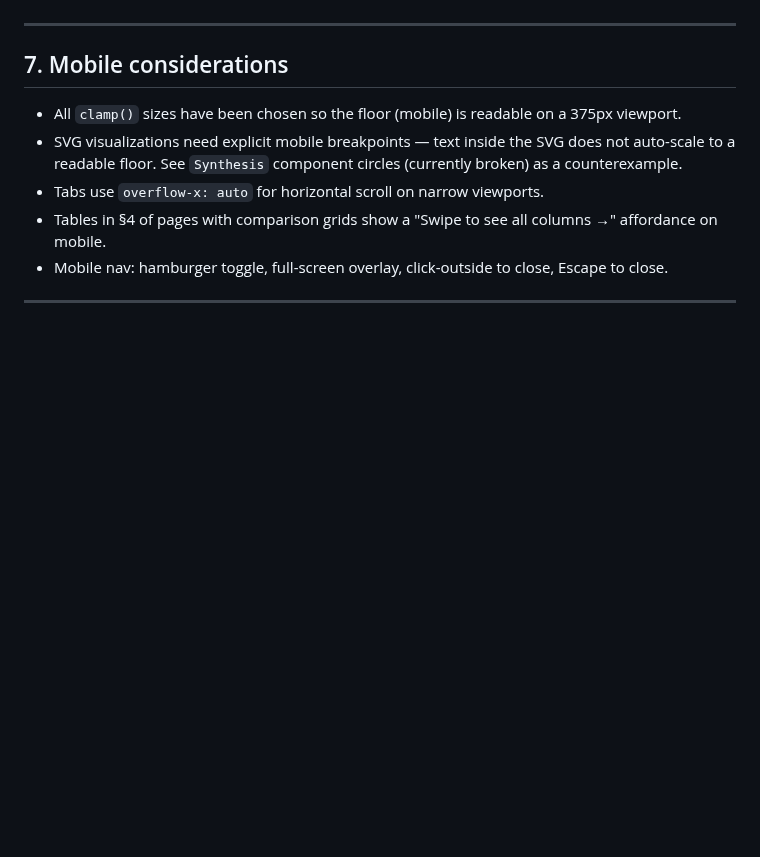
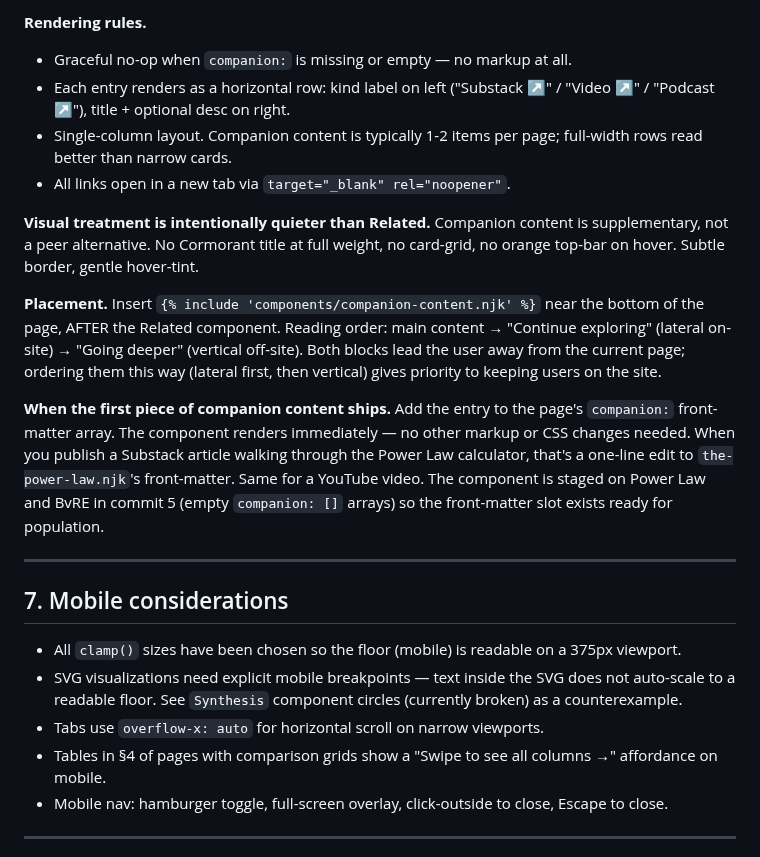
Before and after one commit to Lastcoinstanding/lastcoinstanding.com, a Markdown page: STYLE_GUIDE.md, the part around one of its changes. GitHub-like rendering; blank space fills up the shorter version.

```diff
--- a/STYLE_GUIDE.md
+++ b/STYLE_GUIDE.md
@@ -639,3 +686,15 @@ related:
+**Rendering rules.**
+- Graceful no-op when `companion:` is missing or empty — no markup at all.
+- Each entry renders as a horizontal row: kind label on left ("Substack ↗" / "Video ↗" / "Podcast ↗"), title + optional desc on right.
+- Single-column layout. Companion content is typically 1-2 items per page; full-width rows read better than narrow cards.
+- All links open in a new tab via `target="_blank" rel="noopener"`.
+
+**Visual treatment is intentionally quieter than Related.** Companion content is supplementary, not a peer alternative. No Cormorant title at full weight, no card-grid, no orange top-bar on hover. Subtle border, gentle hover-tint.
+
+**Placement.** Insert `{% include 'components/companion-content.njk' %}` near the bottom of the page, AFTER the Related component. Reading order: main content → "Continue exploring" (lateral on-site) → "Going deeper" (vertical off-site). Both blocks lead the user away from the current page; ordering them this way (lateral first, then vertical) gives priority to keeping users on the site.
+
+**When the first piece of companion content ships.** Add the entry to the page's `companion:` front-matter array. The component renders immediately — no other markup or CSS changes needed. When you publish a Substack article walking through the Power Law calculator, that's a one-line edit to `the-power-law.njk`'s front-matter. Same for a YouTube video. The component is staged on Power Law and BvRE in commit 5 (empty `companion: []` arrays) so the front-matter slot exists ready for population.
+
 ---
 
 ## 7. Mobile considerations
```
Also changed, not shown: other parts of STYLE_GUIDE.md (+47 -0 lines).
